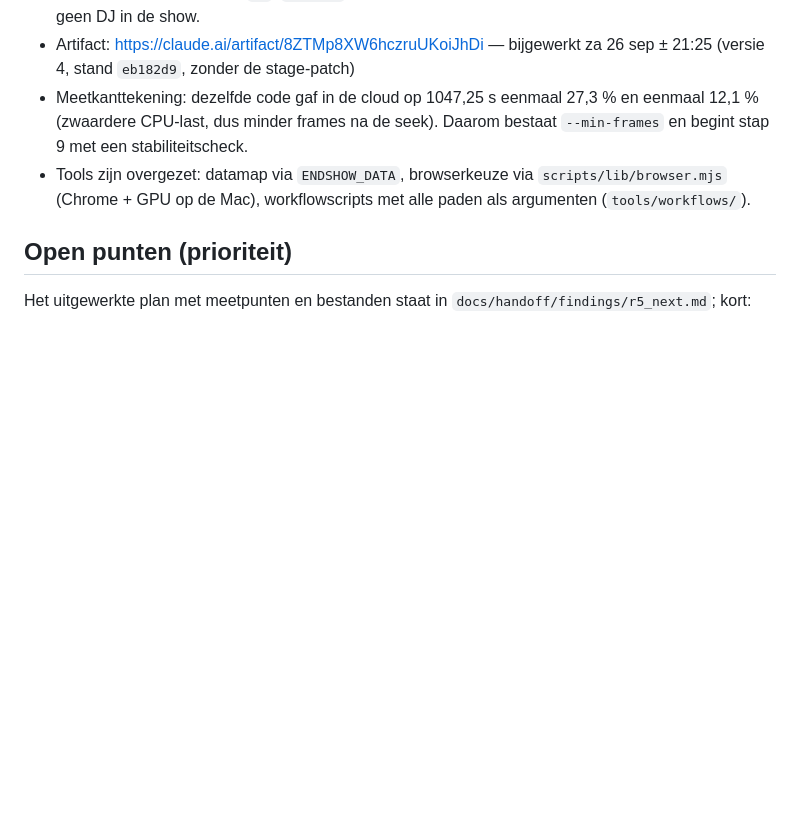
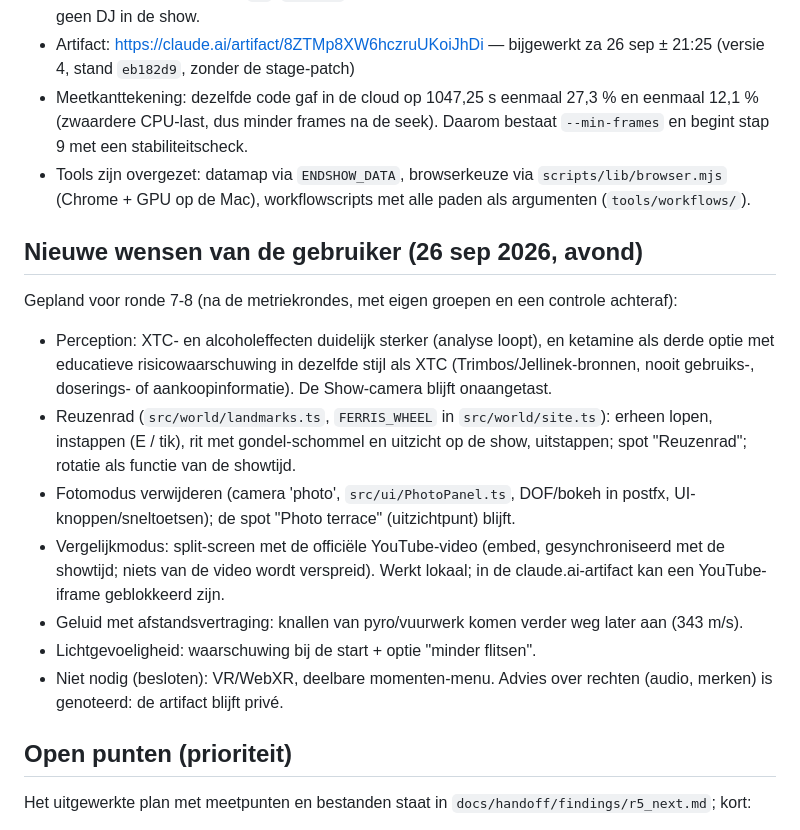
Before and after one commit to markkorbee-commits/Q-Crashers, a Markdown page: HANDOFF.md, the part around the change. GitHub-like rendering; blank space fills up the shorter version.

Commit message:
Handoff: new user requests (perception + ketamine, Ferris wheel ride, remove photo mode, video compare, sound delay, photosensitivity)
Co-Authored-By: Claude Opus 5.5 <noreply@anthropic.com>

```diff
--- a/HANDOFF.md
+++ b/HANDOFF.md
@@ -364,6 +364,24 @@ Eerdere stand (cloud, vóór de overdracht):
 - Tools zijn overgezet: datamap via `ENDSHOW_DATA`, browserkeuze via `scripts/lib/browser.mjs` (Chrome + GPU op de
   Mac), workflowscripts met alle paden als argumenten (`tools/workflows/`).
 
+## Nieuwe wensen van de gebruiker (26 sep 2026, avond)
+
+Gepland voor ronde 7-8 (na de metriekrondes, met eigen groepen en een controle achteraf):
+
+- Perception: XTC- en alcoholeffecten duidelijk sterker (analyse loopt), en ketamine als derde optie met
+  educatieve risicowaarschuwing in dezelfde stijl als XTC (Trimbos/Jellinek-bronnen, nooit gebruiks-, doserings- of
+  aankoopinformatie). De Show-camera blijft onaangetast.
+- Reuzenrad (`src/world/landmarks.ts`, `FERRIS_WHEEL` in `src/world/site.ts`): erheen lopen, instappen (E / tik),
+  rit met gondel-schommel en uitzicht op de show, uitstappen; spot "Reuzenrad"; rotatie als functie van de showtijd.
+- Fotomodus verwijderen (camera 'photo', `src/ui/PhotoPanel.ts`, DOF/bokeh in postfx, UI-knoppen/sneltoetsen);
+  de spot "Photo terrace" (uitzichtpunt) blijft.
+- Vergelijkmodus: split-screen met de officiële YouTube-video (embed, gesynchroniseerd met de showtijd; niets van de
+  video wordt verspreid). Werkt lokaal; in de claude.ai-artifact kan een YouTube-iframe geblokkeerd zijn.
+- Geluid met afstandsvertraging: knallen van pyro/vuurwerk komen verder weg later aan (343 m/s).
+- Lichtgevoeligheid: waarschuwing bij de start + optie "minder flitsen".
+- Niet nodig (besloten): VR/WebXR, deelbare momenten-menu. Advies over rechten (audio, merken) is genoteerd: de
+  artifact blijft privé.
+
 ## Open punten (prioriteit)
 
 Het uitgewerkte plan met meetpunten en bestanden staat in `docs/handoff/findings/r5_next.md`; kort:
```
